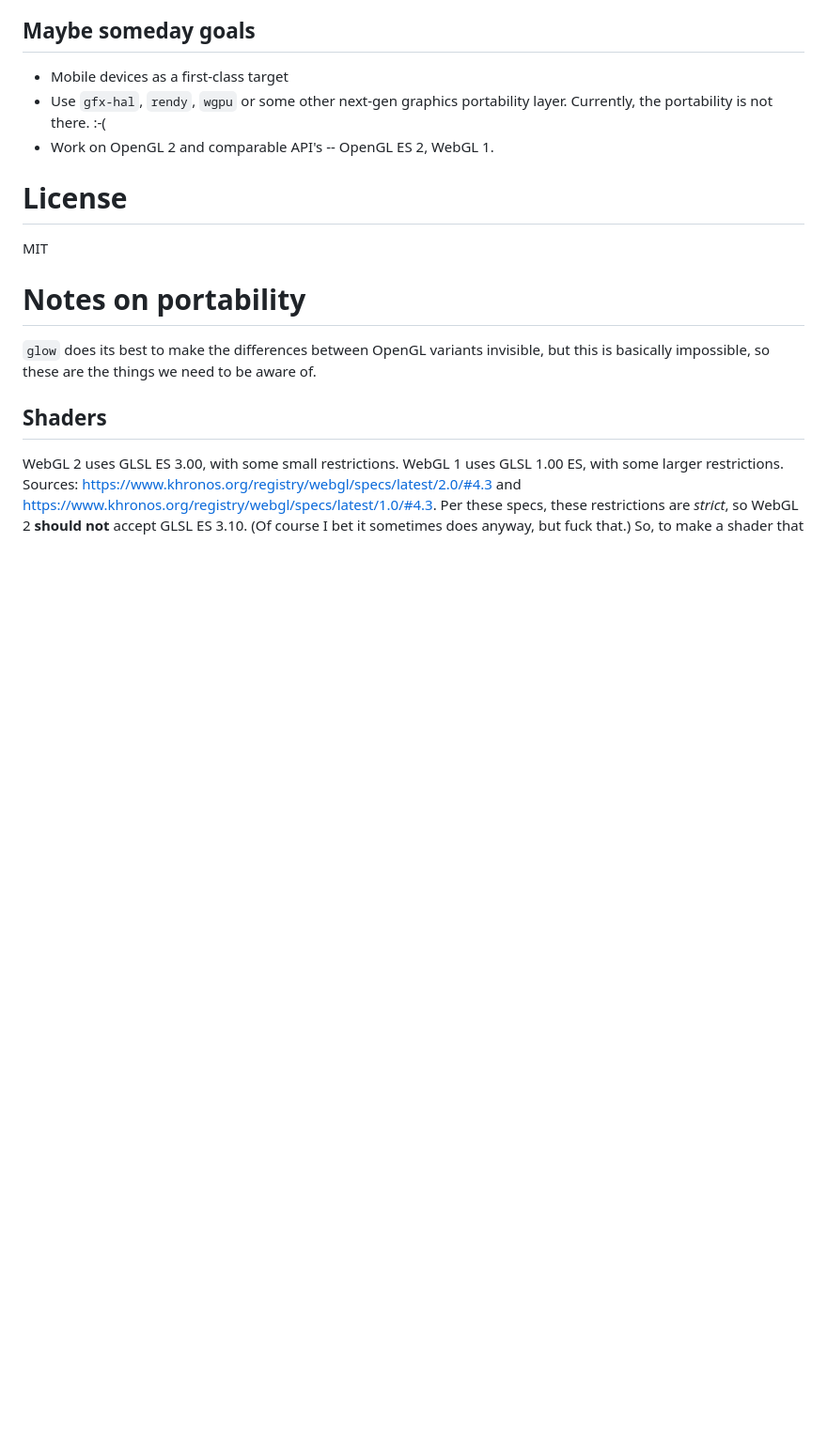
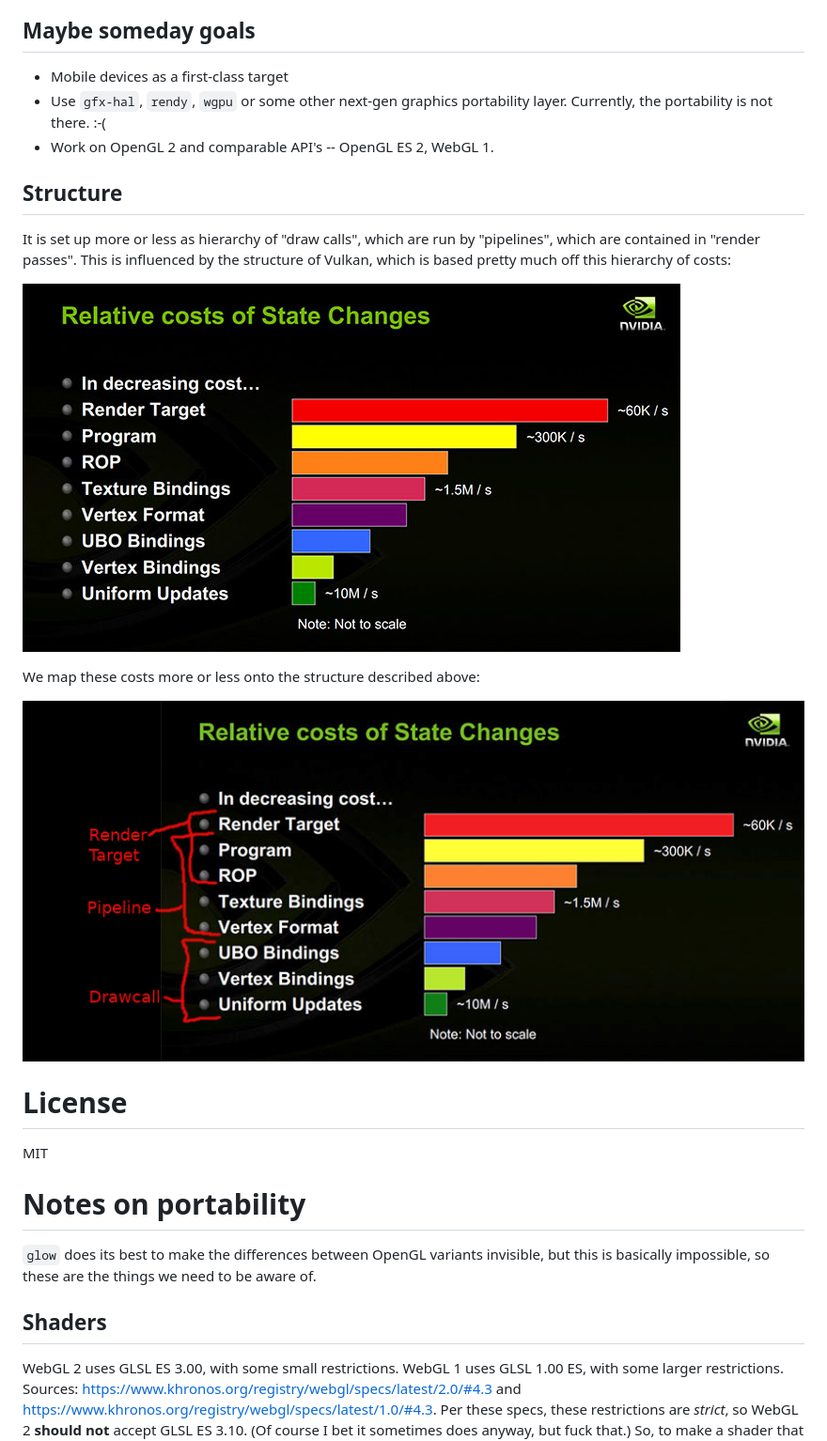
Before and after one commit to ggez/ggez, a Markdown page: ggraphics/README.md, the part around the change. Shown: that part at 94% size. Rendered like a GitHub page; pictures changed too: ggraphics/ggraphics.png (added); blank space fills up the shorter version.

Commit message:
Add rough architecture chart

```diff
--- a/ggraphics/README.md
+++ b/ggraphics/README.md
@@ -47,6 +47,18 @@ render passes containing pipelines containing draw commands.
    portability layer.  Currently, the portability is not there.  :-(
  * Work on OpenGL 2 and comparable API's -- OpenGL ES 2, WebGL 1.
 
+## Structure
+
+It is set up more or less as hierarchy of "draw calls", which are
+run by "pipelines", which are contained in "render passes".  This is
+influenced by the structure of Vulkan, which is based pretty much off
+this hierarchy of costs:
+
+![](nvidia-2014-relative-costs.jpg)
+
+We map these costs more or less onto the structure described above:
+
+![](ggraphics.png)
 
 # License
 
```
